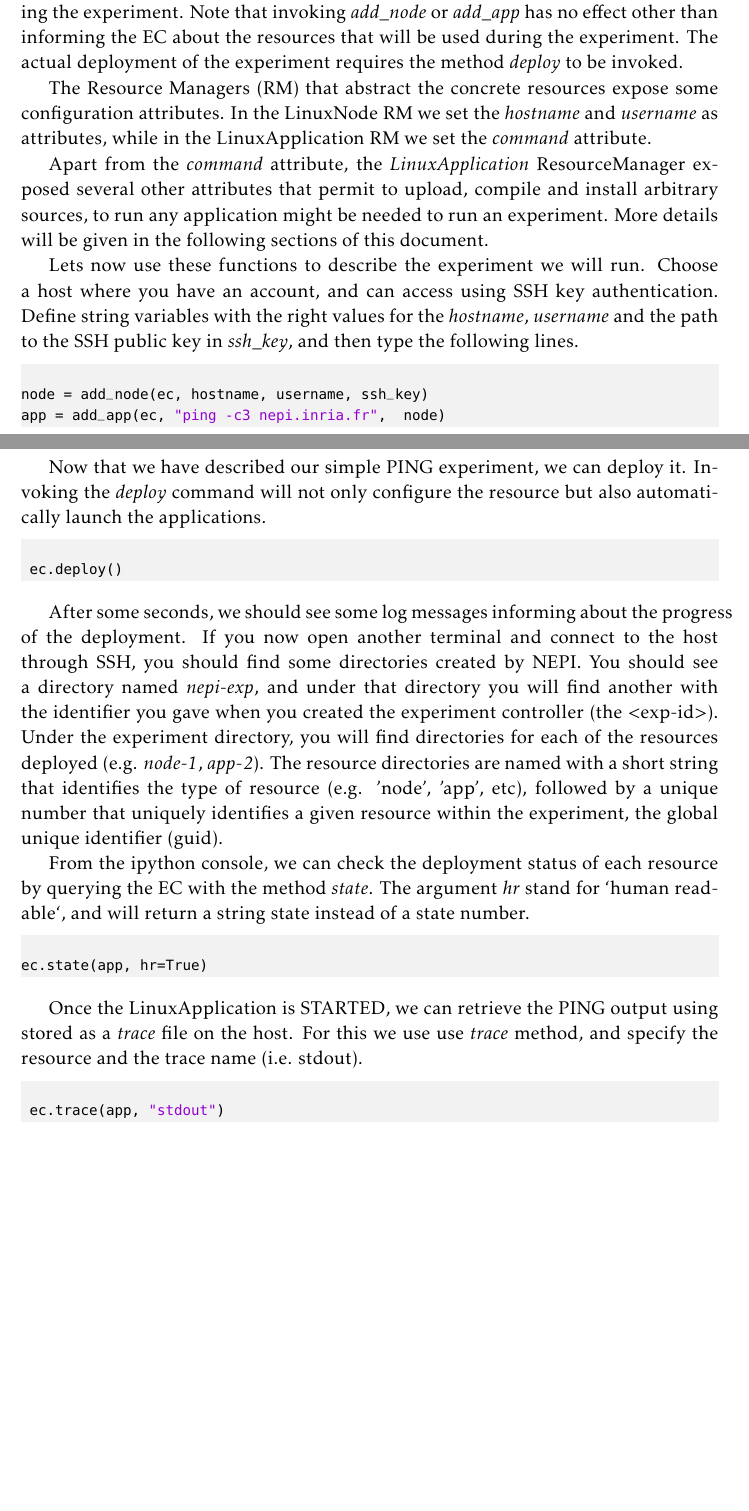
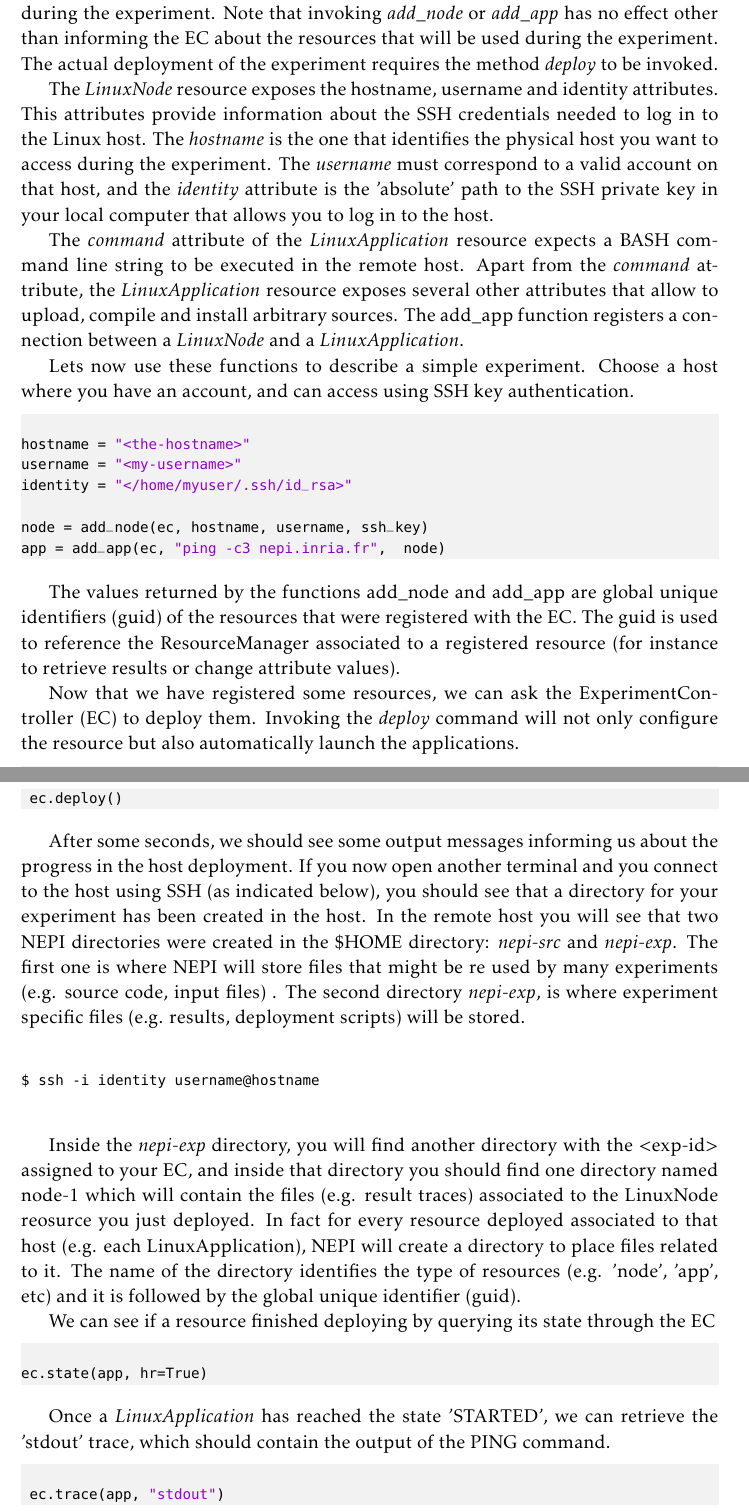
Before and after one commit to nfvproject/nepi, a LaTeX book (doc/user_manual/user_manual.tex, which reads doc/user_manual/getting_started.tex): two parts of pages 11 and 12 of 32 before the commit and two parts of pages 12 and 13 of 35 after it, joined at a grey line, cut so that both start at the same text, the shorter picture padded with empty space. Compiled offline with pdfLaTeX.

Commit message:
Corrections to chapters 1 and 2

```diff
--- a/doc/user_manual/getting_started.tex
+++ b/doc/user_manual/getting_started.tex
@@ -255,35 +304,50 @@ Experiment Controller. The method \textit{register\_connection} indicates
+ExperimentController. The method \textit{register\_connection} indicates
 that two resources will interact during the experiment.
 Note that invoking \textit{add\_node} or \textit{add\_app} has no effect other
 than informing the EC about the resources that will be used during the experiment.
 The actual deployment of the experiment requires the method \textit{deploy} to
 be invoked.
 
-The Resource Managers (RM) that abstract the concrete resources expose
-some configuration attributes. In the LinuxNode RM we set the \emph{hostname}
-and \emph{username} as attributes, while in the LinuxApplication RM
-we set the \emph{command} attribute.
+The \textit{LinuxNode} resource exposes the hostname, username and identity
+attributes. This attributes provide information about the SSH credentials
+needed to log in to the Linux host.
+The \textit{hostname} is the one that identifies the physical host you want
+to access during the experiment. The \textit{username} must correspond to a
+valid account on that host, and the \textit{identity} attribute is the
+'absolute' path to the SSH private key in your local computer that allows you
+to log in to the host.
 
+The \textit{command} attribute of the \textit{LinuxApplication} resource
+expects a BASH command line string to be executed in the remote host.
 Apart from the \emph{command} attribute, the \emph{LinuxApplication}
-ResourceManager exposed several other attributes
-that permit to upload, compile and install arbitrary sources,
-to run any application might be needed to run an experiment.
-More details will be given in the following sections of this document.
+resource exposes several other attributes that allow to upload,
+compile and install arbitrary sources.
+The add\_app function registers a connection between a \textit{LinuxNode} and a
+\textit{LinuxApplication}.
 
-Lets now use these functions to describe the experiment we will run.
+Lets now use these functions to describe a simple experiment.
 Choose a host where you have an account, and can access using SSH
-key authentication. Define string variables with the right
-values for the  \emph{hostname}, \emph{username} and the path to the
-SSH public key in \emph{ssh\_key}, and then type the following lines.
+key authentication.
 
 \begin{lstlisting}[language=Python]
+
+hostname = "<the-hostname>"
+username = "<my-username>"
+identity = "</home/myuser/.ssh/id_rsa>"
 
 node = add_node(ec, hostname, username, ssh_key)
 app = add_app(ec, "ping -c3 nepi.inria.fr",  node)
 
 \end{lstlisting}
 
-Now that we have described our simple PING experiment, we can deploy
-it. Invoking the \emph{deploy} command will not only configure the
+The values returned by the functions add\_node and add\_app are global
+unique identifiers (guid) of the resources that were registered with the EC.
+The guid is used to reference the ResourceManager associated to a registered
+resource (for instance to retrieve results or change attribute values).
+
+Now that we have registered some resources, we can ask the ExperimentController
+(EC) to deploy them.
+Invoking the \emph{deploy} command will not only configure the
 resource but also automatically launch the applications.
 
 \begin{lstlisting}[language=Python]
@@ -292,24 +356,37 @@ resource but also automatically launch the applications.
 
 \end{lstlisting}
 
-After some seconds, we should see some log messages informing about
-the progress of the deployment.
-If you now open another terminal and connect to the host through SSH,
-you should find some directories created by NEPI.
-You should see a directory named \emph{nepi-exp}, and under that directory
-you will find another with the identifier you gave when you created the
-experiment controller (the <exp-id>).
-Under the experiment directory, you will find directories for each of the
-resources deployed (e.g. \emph{node-1}, \emph{app-2}).
-The resource directories are named with a short string that identifies the
-type of resource (e.g. 'node', 'app', etc), followed by a unique number that
-uniquely identifies a given resource within the experiment,
-the global unique identifier (guid).
+After some seconds, we should see some output messages informing us about the
+progress in the host deployment.
+If you now open another terminal and you connect to the host using
+SSH (as indicated below), you should see that a directory for your experiment
+has been created in the host. In the remote host you will see that two NEPI
+directories were created in the \$HOME directory: \emph{nepi-src} and \emph{nepi-exp}.
+The first one is where NEPI will store files that might be re used by many
+experiments (e.g. source code, input files) . The second directory \emph{nepi-exp},
+is where experiment specific files (e.g. results, deployment scripts) will be stored.
 
-From the ipython console, we can check the deployment status of each resource
-by querying the EC with the method \emph{state}.
-The argument \emph{hr} stand for `human readable`, and will return a string
-state instead of a state number.
+\begingroup
+    \fontsize{10pt}{12pt}\selectfont
+
+\begin{verbatim}
+
+$ ssh -i identity username@hostname
+
+\end{verbatim}
+
+\endgroup
+
+Inside the \emph{nepi-exp} directory, you will find another directory with
+the <exp-id> assigned to your EC, and inside that directory you should find
+one directory named node-1 which will contain the files (e.g. result traces)
+associated to the LinuxNode reosurce you just deployed.
+In fact for every resource deployed associated to that host (e.g. each
+LinuxApplication), NEPI will create a directory to place files related to it.
+The name of the directory identifies the type of resources (e.g. 'node',
+'app', etc) and it is followed by the global unique identifier (guid).
+
+We can see if a resource finished deploying by querying its state through the EC
 
 \begin{lstlisting}[language=Python]
 
@@ -317,9 +394,9 @@ ec.state(app, hr=True)
 
 \end{lstlisting}
 
-Once the LinuxApplication is STARTED, we can retrieve the PING output using
-stored as a \emph{trace} file on the host. For this we use use \emph{trace}
-method, and specify the resource and the trace name (i.e. stdout).
+Once a \textit{LinuxApplication} has reached the state 'STARTED',
+we can retrieve the 'stdout' trace, which should contain the output
+of the PING command.
 
 \begin{lstlisting}[language=Python]
 
@@ -336,0 +426 @@ That is it. We can terminate the experiment by invoking the method \emph{shutdow
+    guids1 to occur at time 'time' after all elements in list guids2
```
Also changed, not shown: doc/user_manual/faq.tex (+2 -2 lines), doc/user_manual/supported_resources.tex (+1 -2 lines), doc/user_manual/intro_ec.pdf, doc/user_manual/intro_resource.pdf, doc/user_manual/intro_resource_management.pdf, doc/user_manual/user_manual.pdf, doc/user_manual/getting_started.tex (184 more changed lines), 4 other files.
